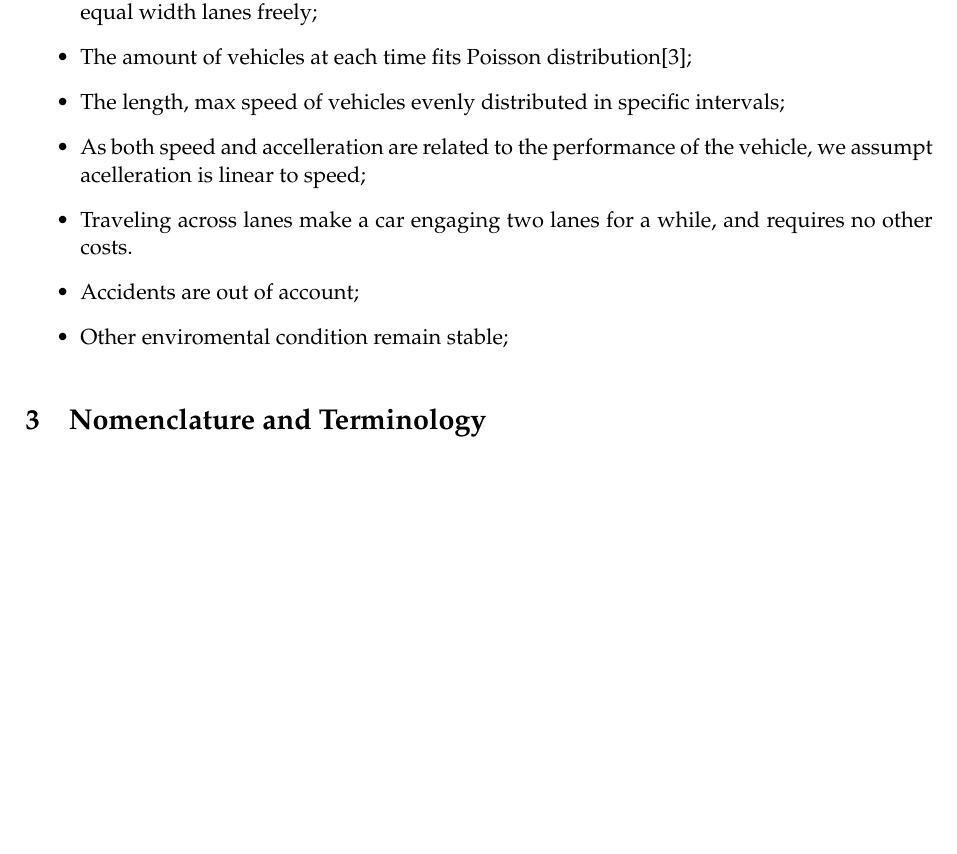
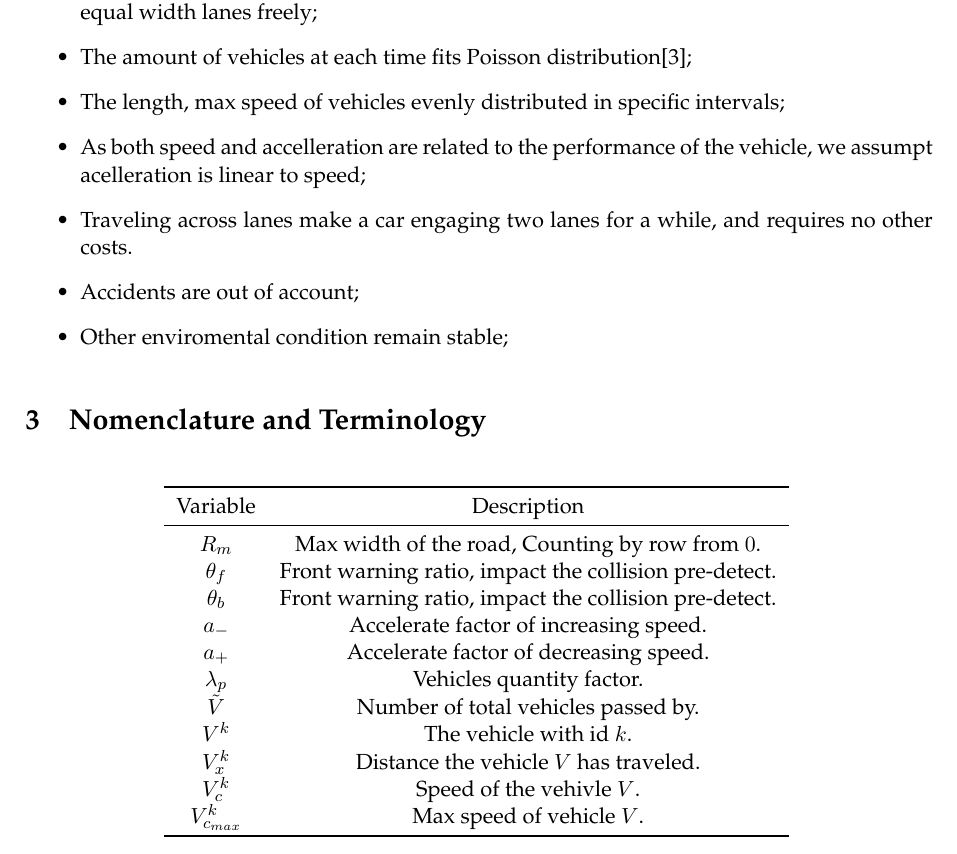
Before and after one commit to simonmysun/MCM2014, a LaTeX paper (mcmpaper.tex, which reads body.tex): part of page 4 of 6 before the commit and part of page 4 of 7 after it, cut so that both start at the same text, the shorter picture padded with empty space. Compiled offline with pdfLaTeX.

Commit message:
variables

```diff
--- a/body.tex
+++ b/body.tex
@@ -35,7 +35,27 @@ The argumentation in this paper is based on assumptions below.
   \item Other enviromental condition remain stable;
 \end{itemize}
 \section{Nomenclature and Terminology}
-
+\begin{table}[H]
+  \center{
+    \begin{tabular}{ccc}
+      \toprule
+      Variable & Description\\
+      \midrule
+      $R_m$ & Max width of the road, Counting by row from $0$. \\
+      $\theta_f$ & Front warning ratio, impact the collision pre-detect. \\
+      $\theta_b$ & Front warning ratio, impact the collision pre-detect. \\
+      $a_-$ & Accelerate factor of increasing speed. \\
+      $a_+$ & Accelerate factor of decreasing speed. \\
+      $\lambda_p$ & Vehicles quantity factor. \\
+      $\tilde{V}$ & Number of total vehicles passed by. \\
+      $V^k$ & The vehicle with id $k$. \\
+      $V^k_x$ & Distance the vehicle $V$ has traveled. \\
+      $V^k_c$ & Speed of the vehivle $V$. \\
+      $V^k_{c_{max}}$ & Max speed of vehicle $V$. \\
+      \bottomrule
+    \end{tabular}
+  }
+\end{table}
 \section{Analysis}
 \subsection{The Distribution of Vehicles}
 
--- a/mcmpaper.tex
+++ b/mcmpaper.tex
@@ -10,6 +10,7 @@
 %我参照 MCM论文集的字体 使用如下宏包来定制字体。
 \usepackage{palatino}
 \usepackage{float}
+\usepackage{booktabs}
 %设置段落之间的距离，若不需要删除或者注释掉即可。
 \setlength\parskip{.5\baselineskip}
 
```
